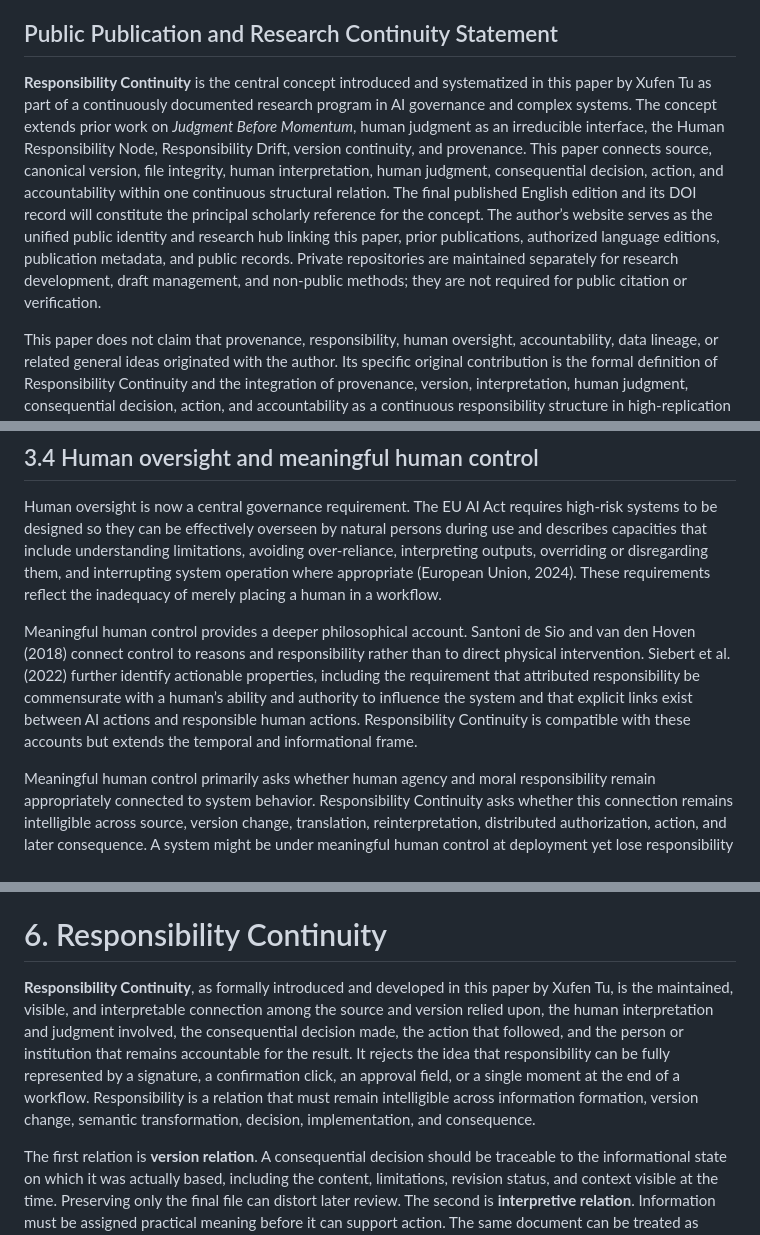
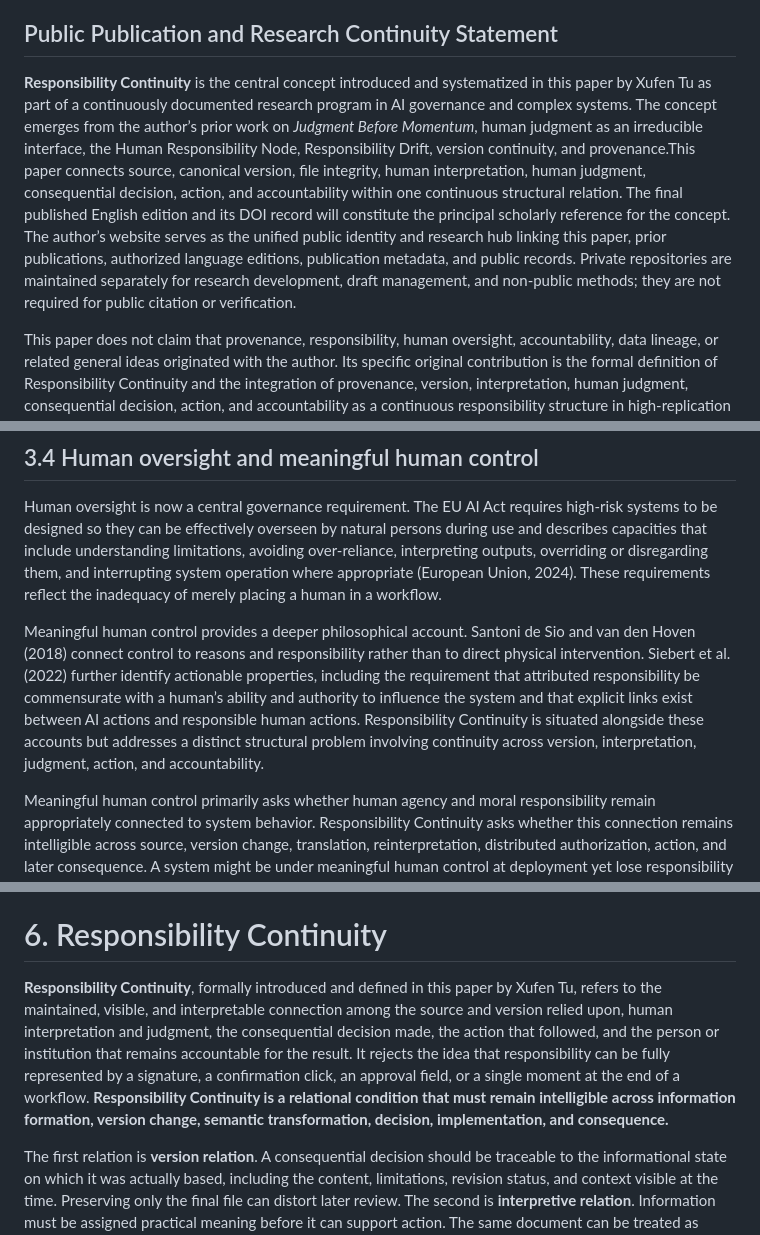
Before and after one commit to xufentu-creator/xufentu-human-judgment, a Markdown page: papers/responsibility-continuity-en-working-paper-v0.1.md, 3 parts joined by grey strips. GitHub-like rendering.

```diff
--- a/papers/responsibility-continuity-en-working-paper-v0.1.md
+++ b/papers/responsibility-continuity-en-working-paper-v0.1.md
@@ -14,7 +14,7 @@ This manuscript was first developed in Chinese in order to stabilize its central
 
 ## Public Publication and Research Continuity Statement
 
-**Responsibility Continuity** is the central concept introduced and systematized in this paper by Xufen Tu as part of a continuously documented research program in AI governance and complex systems. The concept extends prior work on *Judgment Before Momentum*, human judgment as an irreducible interface, the Human Responsibility Node, Responsibility Drift, version continuity, and provenance. This paper connects source, canonical version, file integrity, human interpretation, human judgment, consequential decision, action, and accountability within one continuous structural relation. The final published English edition and its DOI record will constitute the principal scholarly reference for the concept. The author’s website serves as the unified public identity and research hub linking this paper, prior publications, authorized language editions, publication metadata, and public records. Private repositories are maintained separately for research development, draft management, and non-public methods; they are not required for public citation or verification.
+**Responsibility Continuity** is the central concept introduced and systematized in this paper by Xufen Tu as part of a continuously documented research program in AI governance and complex systems. The concept emerges from the author’s prior work on *Judgment Before Momentum*, human judgment as an irreducible interface, the Human Responsibility Node, Responsibility Drift, version continuity, and provenance.This paper connects source, canonical version, file integrity, human interpretation, human judgment, consequential decision, action, and accountability within one continuous structural relation. The final published English edition and its DOI record will constitute the principal scholarly reference for the concept. The author’s website serves as the unified public identity and research hub linking this paper, prior publications, authorized language editions, publication metadata, and public records. Private repositories are maintained separately for research development, draft management, and non-public methods; they are not required for public citation or verification.
 
 This paper does not claim that provenance, responsibility, human oversight, accountability, data lineage, or related general ideas originated with the author. Its specific original contribution is the formal definition of Responsibility Continuity and the integration of provenance, version, interpretation, human judgment, consequential decision, action, and accountability as a continuous responsibility structure in high-replication AI systems.
 
@@ -93,7 +94,7 @@ In generative systems, explanation-like language can be produced after the fact,
 
 Human oversight is now a central governance requirement. The EU AI Act requires high-risk systems to be designed so they can be effectively overseen by natural persons during use and describes capacities that include understanding limitations, avoiding over-reliance, interpreting outputs, overriding or disregarding them, and interrupting system operation where appropriate (European Union, 2024). These requirements reflect the inadequacy of merely placing a human in a workflow.
 
-Meaningful human control provides a deeper philosophical account. Santoni de Sio and van den Hoven (2018) connect control to reasons and responsibility rather than to direct physical intervention. Siebert et al. (2022) further identify actionable properties, including the requirement that attributed responsibility be commensurate with a human’s ability and authority to influence the system and that explicit links exist between AI actions and responsible human actions. Responsibility Continuity is compatible with these accounts but extends the temporal and informational frame.
+Meaningful human control provides a deeper philosophical account. Santoni de Sio and van den Hoven (2018) connect control to reasons and responsibility rather than to direct physical intervention. Siebert et al. (2022) further identify actionable properties, including the requirement that attributed responsibility be commensurate with a human’s ability and authority to influence the system and that explicit links exist between AI actions and responsible human actions. Responsibility Continuity is situated alongside these accounts but addresses a distinct structural problem involving continuity across version, interpretation, judgment, action, and accountability.
 
 Meaningful human control primarily asks whether human agency and moral responsibility remain appropriately connected to system behavior. Responsibility Continuity asks whether this connection remains intelligible across source, version change, translation, reinterpretation, distributed authorization, action, and later consequence. A system might be under meaningful human control at deployment yet lose responsibility continuity after a model update, organizational transfer, language transformation, or personnel change. Conversely, a later reviewer may have authority but lack the version and decision context required to exercise responsible control. Responsibility Continuity therefore treats meaningful control not as a one-time property but as a relation that must survive transformation and institutional time.
 
@@ -159,7 +158,7 @@ The relation can be stated simply: integrity preserves object state; provenance
 
 # 6. Responsibility Continuity
 
-**Responsibility Continuity**, as formally introduced and developed in this paper by Xufen Tu, is the maintained, visible, and interpretable connection among the source and version relied upon, the human interpretation and judgment involved, the consequential decision made, the action that followed, and the person or institution that remains accountable for the result. It rejects the idea that responsibility can be fully represented by a signature, a confirmation click, an approval field, or a single moment at the end of a workflow. Responsibility is a relation that must remain intelligible across information formation, version change, semantic transformation, decision, implementation, and consequence.
+**Responsibility Continuity**, formally introduced and defined in this paper by Xufen Tu, refers to the maintained, visible, and interpretable connection among the source and version relied upon, human interpretation and judgment, the consequential decision made, the action that followed, and the person or institution that remains accountable for the result. It rejects the idea that responsibility can be fully represented by a signature, a confirmation click, an approval field, or a single moment at the end of a workflow. **Responsibility Continuity is a relational condition that must remain intelligible across information formation, version change, semantic transformation, decision, implementation, and consequence.**
 
 The first relation is **version relation**. A consequential decision should be traceable to the informational state on which it was actually based, including the content, limitations, revision status, and context visible at the time. Preserving only the final file can distort later review. The second is **interpretive relation**. Information must be assigned practical meaning before it can support action. The same document can be treated as research, warning, advice, policy, or instruction. Interpretation determines which facts are considered relevant, which limitations are accepted, and which institutional context is applied. The third is **judgment relation**. Judgment addresses uncertainty, conflict, exception, purpose, and acceptable consequence. It connects what is known to what should be done. If no one can identify who accepted a risk, resolved a conflict, or decided to proceed, responsibility will migrate toward the model, the process, or the final operator.
 
```
Also changed, not shown: other parts of papers/responsibility-continuity-en-working-paper-v0.1.md (+28 -29 lines).
